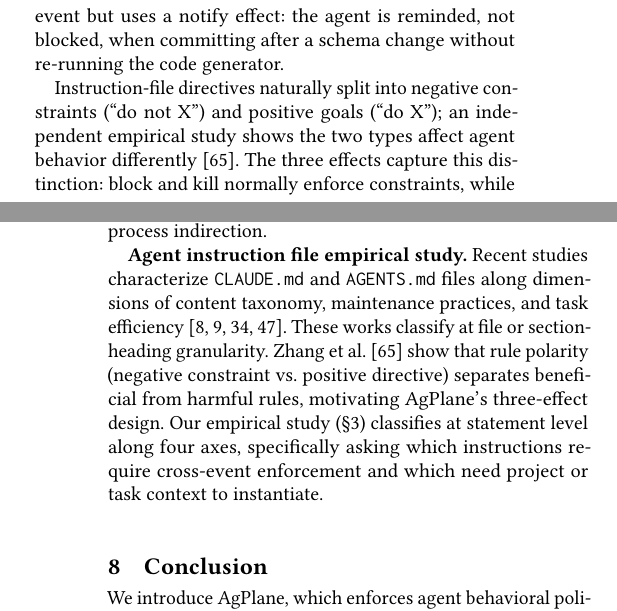
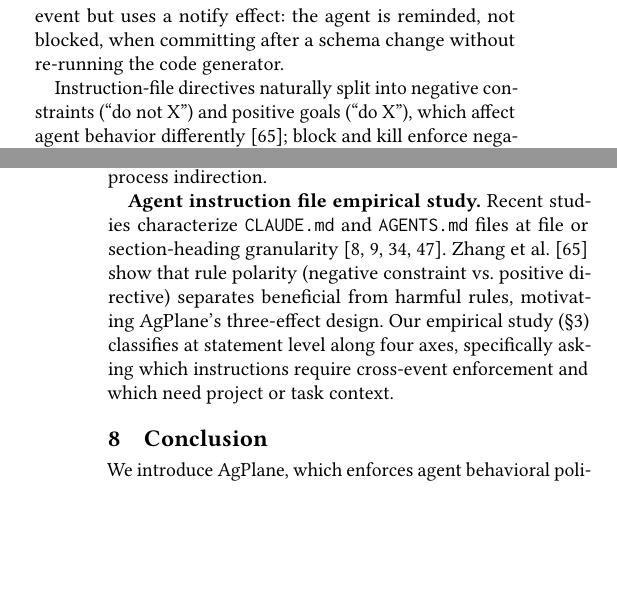
Before and after one commit to yunwei37/actplane-atc, a LaTeX paper (main.tex, which reads sections/04-design.tex, sections/05-evaluation.tex): two parts of the columns of pages 6 and 13 of 16, joined at a grey line, cut so that both start at the same text, the shorter picture padded with empty space. Compiled offline with pdfLaTeX.

Commit message:
Refine language and improve clarity in design and evaluation sections, enhancing descriptions of agent behavior and rule polarity.

```diff
--- a/sections/04-design.tex
+++ b/sections/04-design.tex
@@ -162,12 +162,10 @@ the agent is reminded, not blocked, when committing after a schema change
 without re-running the code generator.
 
 Instruction-file directives naturally split into negative constraints
-(``do not X'') and positive goals (``do X''); an independent empirical
-study shows the two types affect agent behavior
-differently~\cite{zhang2026guardrails}. The three
-effects capture this distinction: block and kill normally enforce
-constraints, while notify can further remind the agent of positive goals without
-overriding its planning.
+(``do not X'') and positive goals (``do X''), which affect agent
+behavior differently~\cite{zhang2026guardrails}; block and kill enforce
+negative constraints, while notify reminds the agent of positive goals without overriding
+its planning.
 
 The DSL mainly targets the policy shapes that recur in agent instruction
 files: prohibit a command, restrict writes to a scope, block a sink after
--- a/sections/05-evaluation.tex
+++ b/sections/05-evaluation.tex
@@ -548,18 +548,15 @@ is not bypassed by subprocess indirection.
 
 \textbf{Agent instruction file empirical study.}
 Recent studies characterize \texttt{CLAUDE.md} and \texttt{AGENTS.md}
-files along dimensions of content taxonomy, maintenance practices, and
-task
-efficiency~\cite{chatlatanagulchai2025manifests,chatlatanagulchai2025agentreadmes,
-santos2025claudeconfig,lulla2026agentsmd}. These works classify at file or
-section-heading granularity. Zhang et al.~\cite{zhang2026guardrails}
-show that rule polarity (negative constraint vs.\ positive directive)
-separates beneficial from harmful rules, motivating \sys{}'s three-effect
-design.
-Our empirical study
-(\S\ref{sec:empirical}) classifies at statement level along four axes,
-specifically asking which instructions require cross-event enforcement
-and which need project or task context to instantiate.
+files at file or section-heading
+granularity~\cite{chatlatanagulchai2025manifests,chatlatanagulchai2025agentreadmes,
+santos2025claudeconfig,lulla2026agentsmd}.
+Zhang et al.~\cite{zhang2026guardrails} show that rule polarity
+(negative constraint vs.\ positive directive) separates beneficial
+from harmful rules, motivating \sys{}'s three-effect design.
+Our empirical study (\S\ref{sec:empirical}) classifies at statement
+level along four axes, specifically asking which instructions require
+cross-event enforcement and which need project or task context.
 
 \section{Conclusion}
 \label{sec:conclusion}
```
Also changed, not shown: main.pdf.
